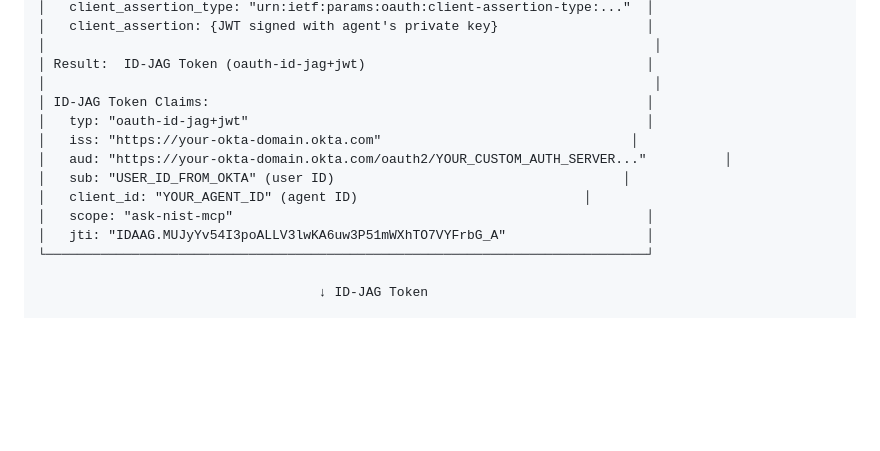
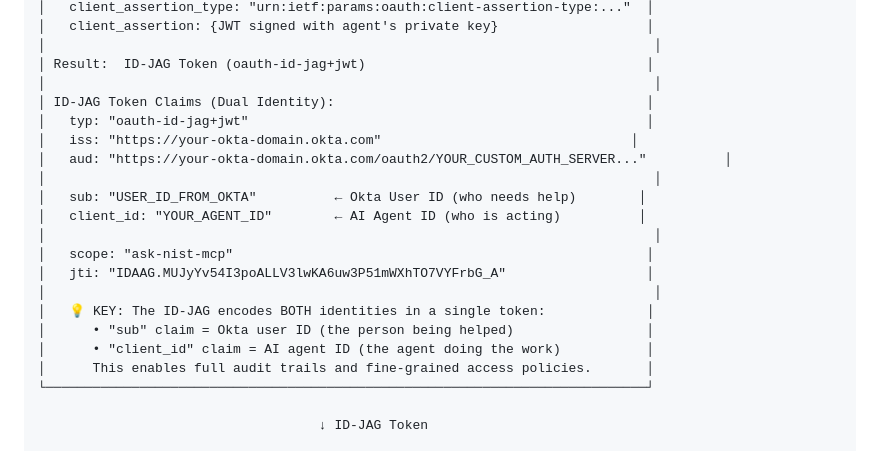
Before and after one commit to ivangotti/okta-ai-agent-webapp, a Markdown page: README.md, the part around the change. Drawn GitHub-style; blank space fills up the shorter version.

Commit message:
docs: Clarify ID-JAG token dual identity claims
Added explanation that:
- sub claim = Okta user ID (the person being helped)
- client_id claim = AI agent ID (the agent performing actions)

This dual identity enables audit trails and access control.

Co-Authored-By: Claude Opus 4.6 <noreply@anthropic.com>

```diff
--- a/README.md
+++ b/README.md
@@ -63,14 +63,21 @@ This application uses a sophisticated **dual-identity token flow** combining use
 │                                                                              │
 │ Result:  ID-JAG Token (oauth-id-jag+jwt)                                    │
 │                                                                              │
-│ ID-JAG Token Claims:                                                        │
+│ ID-JAG Token Claims (Dual Identity):                                        │
 │   typ: "oauth-id-jag+jwt"                                                   │
 │   iss: "https://your-okta-domain.okta.com"                                │
 │   aud: "https://your-okta-domain.okta.com/oauth2/YOUR_CUSTOM_AUTH_SERVER..."          │
-│   sub: "USER_ID_FROM_OKTA" (user ID)                                     │
-│   client_id: "YOUR_AGENT_ID" (agent ID)                             │
+│                                                                              │
+│   sub: "USER_ID_FROM_OKTA"          ← Okta User ID (who needs help)        │
+│   client_id: "YOUR_AGENT_ID"        ← AI Agent ID (who is acting)          │
+│                                                                              │
 │   scope: "ask-nist-mcp"                                                     │
 │   jti: "IDAAG.MUJyYv54I3poALLV3lwKA6uw3P51mWXhTO7VYFrbG_A"                  │
+│                                                                              │
+│   💡 KEY: The ID-JAG encodes BOTH identities in a single token:             │
+│      • "sub" claim = Okta user ID (the person being helped)                 │
+│      • "client_id" claim = AI agent ID (the agent doing the work)           │
+│      This enables full audit trails and fine-grained access policies.       │
 └─────────────────────────────────────────────────────────────────────────────┘
 
                                     ↓ ID-JAG Token
```
